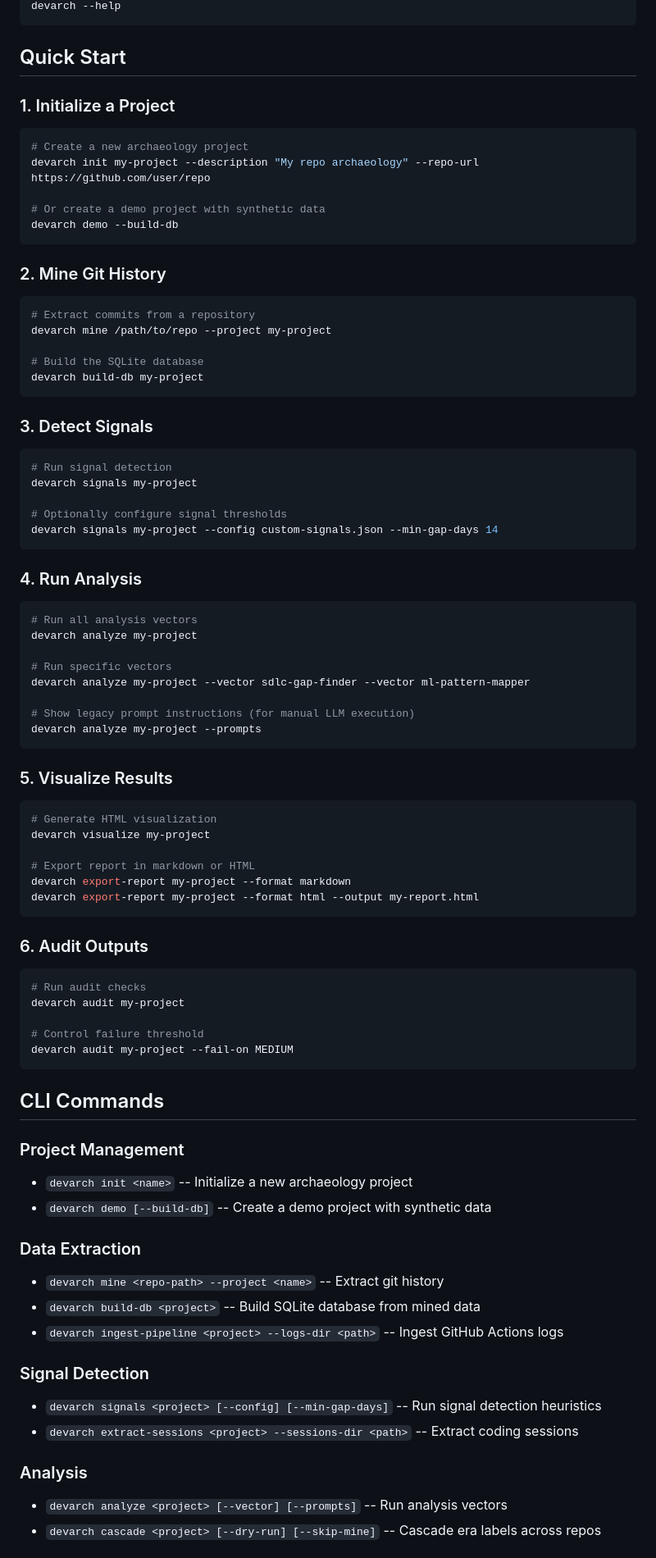
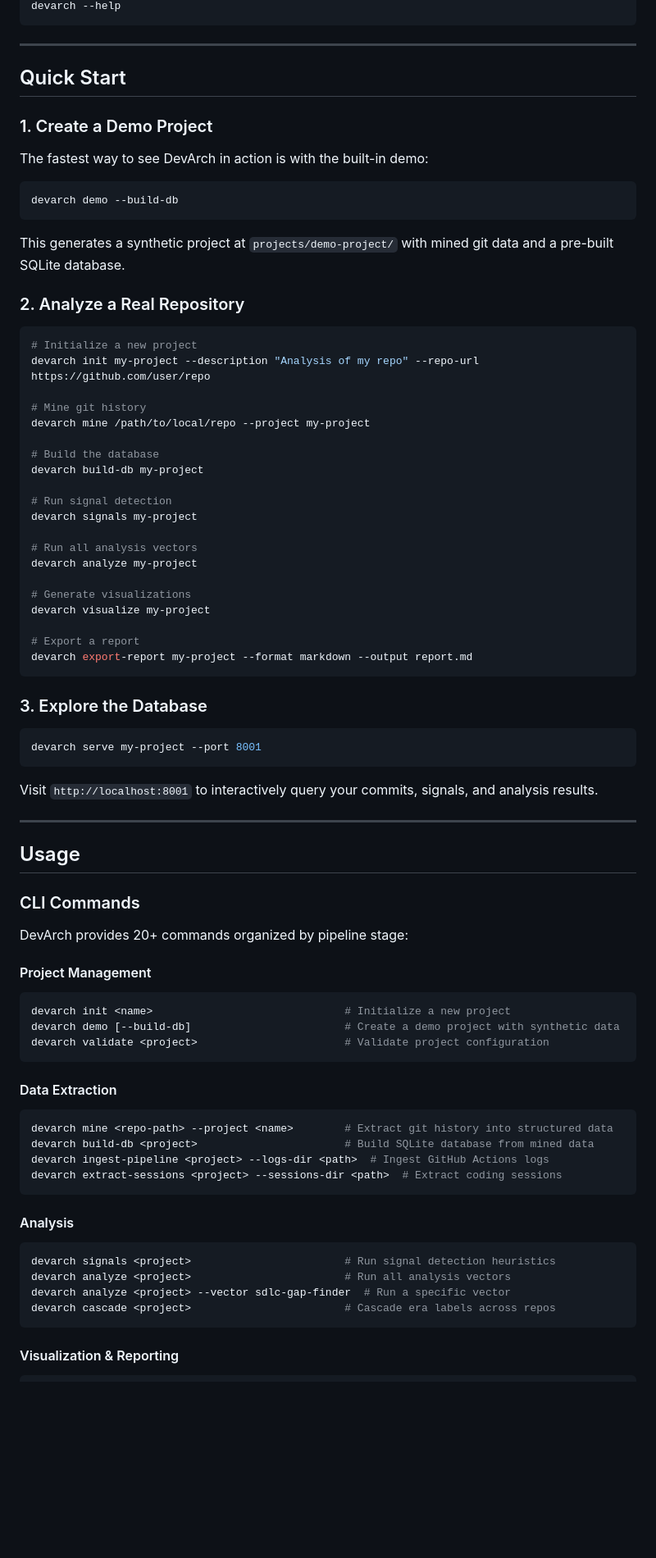
Before and after one commit to KyaniteLabs/devarch-framework, a Markdown page: README.md, the part around one of its changes. Shown at 82% size. GitHub-like rendering; blank space fills up the shorter version.

Commit message:
docs: update README from latest code

````diff
--- a/README.md
+++ b/README.md
@@ -44,88 +130,86 @@ pip install -e .
 devarch --help
 ```
 
+---
+
 ## Quick Start
 
-### 1. Initialize a Project
+### 1. Create a Demo Project
+
+The fastest way to see DevArch in action is with the built-in demo:
 
 ```bash
-# Create a new archaeology project
-devarch init my-project --description "My repo archaeology" --repo-url https://github.com/user/repo
-
-# Or create a demo project with synthetic data
 devarch demo --build-db
 ```
 
-### 2. Mine Git History
+This generates a synthetic project at `projects/demo-project/` with mined git data and a pre-built SQLite database.
+
+### 2. Analyze a Real Repository
 
 ```bash
-# Extract commits from a repository
-devarch mine /path/to/repo --project my-project
+# Initialize a new project
+devarch init my-project --description "Analysis of my repo" --repo-url https://github.com/user/repo
 
-# Build the SQLite database
+# Mine git history
+devarch mine /path/to/local/repo --project my-project
+
+# Build the database
 devarch build-db my-project
-```
 
-### 3. Detect Signals
-
-```bash
 # Run signal detection
 devarch signals my-project
 
-# Optionally configure signal thresholds
-devarch signals my-project --config custom-signals.json --min-gap-days 14
-```
-
-### 4. Run Analysis
-
-```bash
 # Run all analysis vectors
 devarch analyze my-project
 
-# Run specific vectors
-devarch analyze my-project --vector sdlc-gap-finder --vector ml-pattern-mapper
+# Generate visualizations
+devarch visualize my-project
 
-# Show legacy prompt instructions (for manual LLM execution)
-devarch analyze my-project --prompts
+# Export a report
+devarch export-report my-project --format markdown --output report.md
 ```
 
-### 5. Visualize Results
+### 3. Explore the Database
 
 ```bash
-# Generate HTML visualization
-devarch visualize my-project
-
-# Export report in markdown or HTML
-devarch export-report my-project --format markdown
-devarch export-report my-project --format html --output my-report.html
+devarch serve my-project --port 8001
 ```
 
-### 6. Audit Outputs
+Visit `http://localhost:8001` to interactively query your commits, signals, and analysis results.
+
+---
+
+## Usage
+
+### CLI Commands
+
+DevArch provides 20+ commands organized by pipeline stage:
+
+#### Project Management
 
 ```bash
-# Run audit checks
-devarch audit my-project
-
-# Control failure threshold
-devarch audit my-project --fail-on MEDIUM
+devarch init <name>                              # Initialize a new project
+devarch demo [--build-db]                        # Create a demo project with synthetic data
+devarch validate <project>                       # Validate project configuration
 ```
 
-## CLI Commands
+#### Data Extraction
 
-### Project Management
-- `devarch init <name>` -- Initialize a new archaeology project
-- `devarch demo [--build-db]` -- Create a demo project with synthetic data
+```bash
+devarch mine <repo-path> --project <name>        # Extract git history into structured data
+devarch build-db <project>                       # Build SQLite database from mined data
+devarch ingest-pipeline <project> --logs-dir <path>  # Ingest GitHub Actions logs
+devarch extract-sessions <project> --sessions-dir <path>  # Extract coding sessions
+```
 
-### Data Extraction
-- `devarch mine <repo-path> --project <name>` -- Extract git history
-- `devarch build-db <project>` -- Build SQLite database from mined data
-- `devarch ingest-pipeline <project> --logs-dir <path>` -- Ingest GitHub Actions logs
+#### Analysis
 
-### Signal Detection
-- `devarch signals <project> [--config] [--min-gap-days]` -- Run signal detection heuristics
-- `devarch extract-sessions <project> --sessions-dir <path>` -- Extract coding sessions
+```bash
+devarch signals <project>                        # Run signal detection heuristics
+devarch analyze <project>                        # Run all analysis vectors
+devarch analyze <project> --vector sdlc-gap-finder  # Run a specific vector
+devarch cascade <project>                        # Cascade era labels across repos
+```
 
-### Analysis
-- `devarch analyze <project> [--vector] [--prompts]` -- Run analysis vectors
-- `devarch cascade <project> [--dry-run] [--skip-mine]` -- Cascade era labels across repos
+#### Visualization & Reporting
 
````
Also changed, not shown: other parts of README.md (+240 -181 lines).
